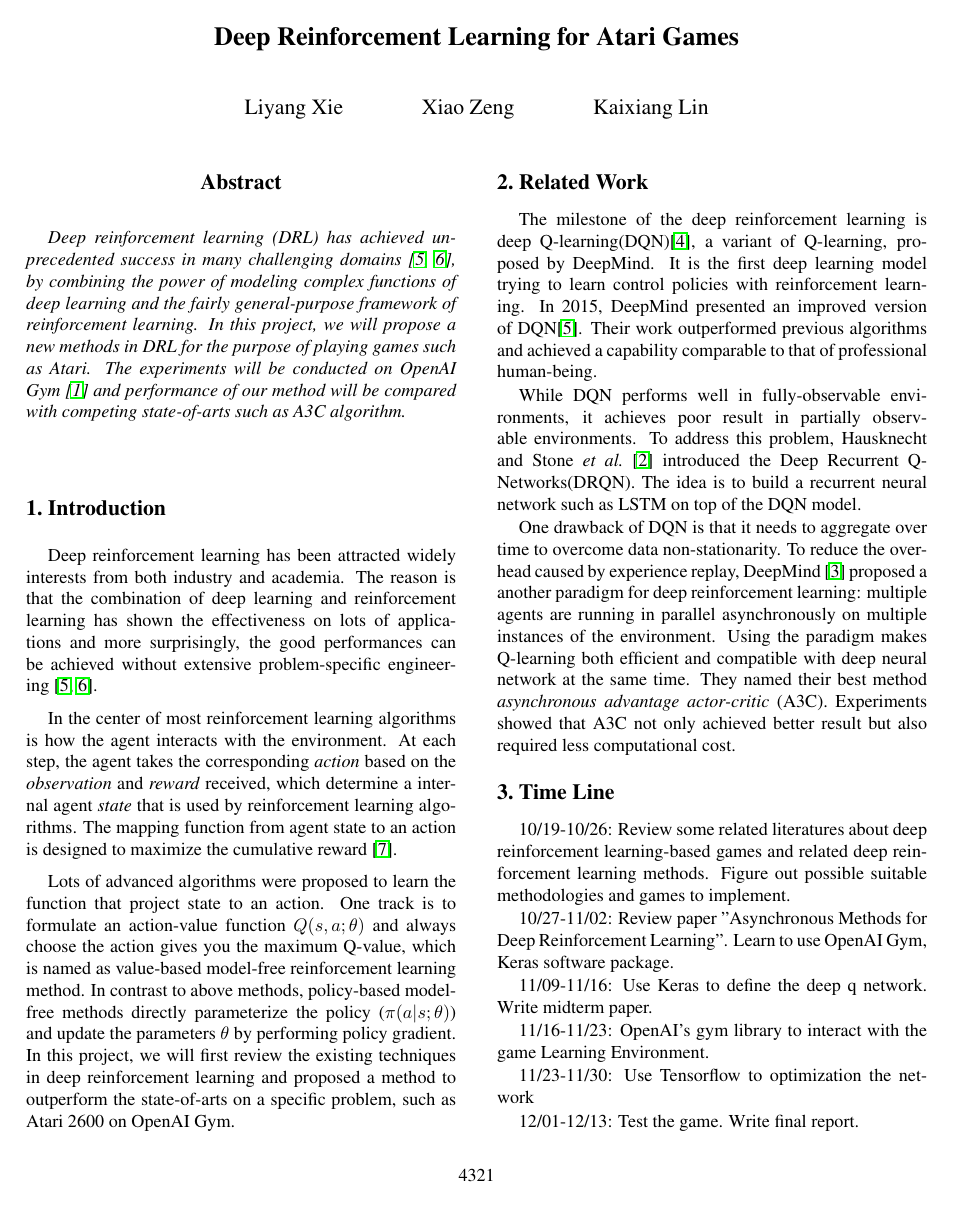
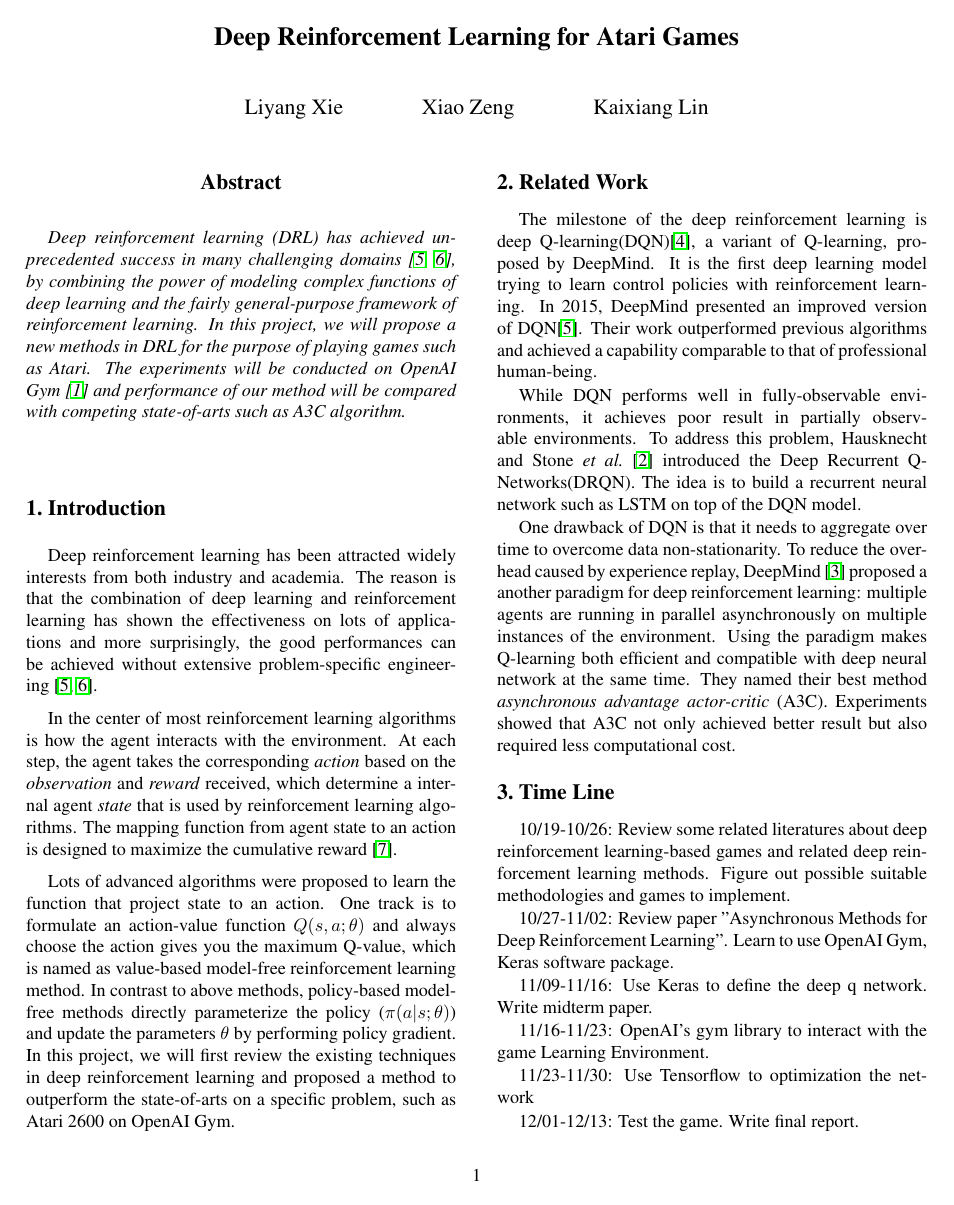
Before and after one commit to Johnwangbin/project-DRL16, a LaTeX paper (proposal/latex/main.tex): page 1 of 2. Compiled offline with pdfLaTeX.

Commit message:
fix page number

```diff
--- a/proposal/latex/main.tex
+++ b/proposal/latex/main.tex
@@ -21,7 +21,7 @@
 
 % Pages are numbered in submission mode, and unnumbered in camera-ready
 %\ifcvprfinal\pagestyle{empty}\fi
-\setcounter{page}{4321}
+\setcounter{page}{1}
 \begin{document}
 
 %%%%%%%%% TITLE
```
